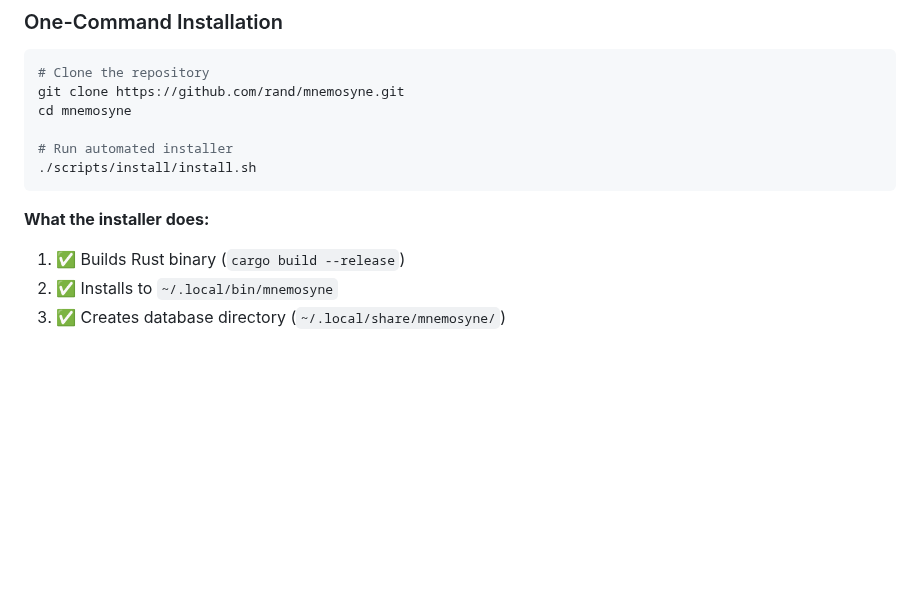
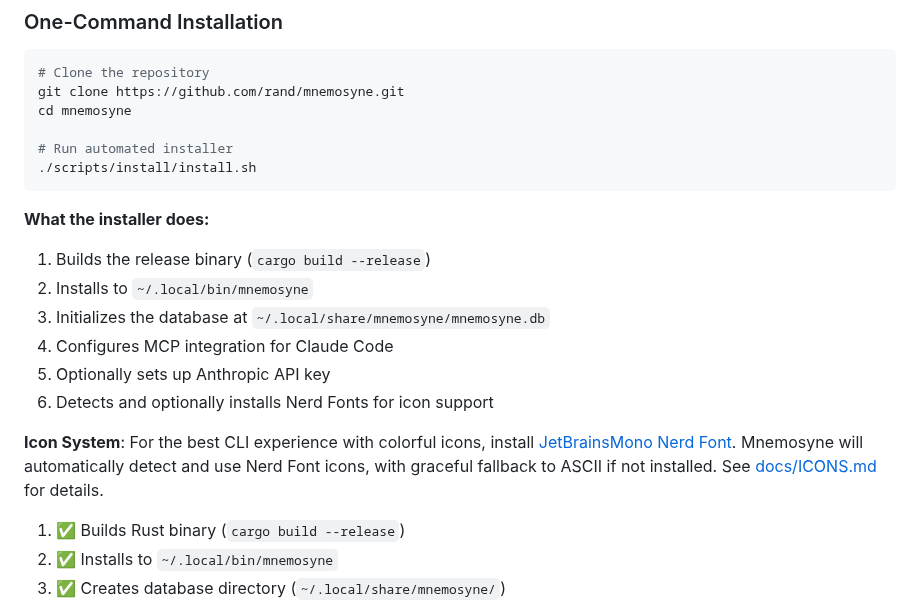
Before and after one commit to rand/mnemosyne, a Markdown page: INSTALL.md, the part around the change. GitHub-like rendering; blank space fills up the shorter version.

````diff
--- a/INSTALL.md
+++ b/INSTALL.md
@@ -48,6 +48,15 @@ cd mnemosyne
 ```
 
 **What the installer does:**
+
+1. Builds the release binary (`cargo build --release`)
+2. Installs to `~/.local/bin/mnemosyne`
+3. Initializes the database at `~/.local/share/mnemosyne/mnemosyne.db`
+4. Configures MCP integration for Claude Code
+5. Optionally sets up Anthropic API key
+6. Detects and optionally installs Nerd Fonts for icon support
+
+**Icon System**: For the best CLI experience with colorful icons, install [JetBrainsMono Nerd Font](https://www.nerdfonts.com/). Mnemosyne will automatically detect and use Nerd Font icons, with graceful fallback to ASCII if not installed. See [docs/ICONS.md](docs/ICONS.md) for details.
 
 1. ✅ Builds Rust binary (`cargo build --release`)
 2. ✅ Installs to `~/.local/bin/mnemosyne`
````
Also changed, not shown: README.md (+3 -0 lines).
